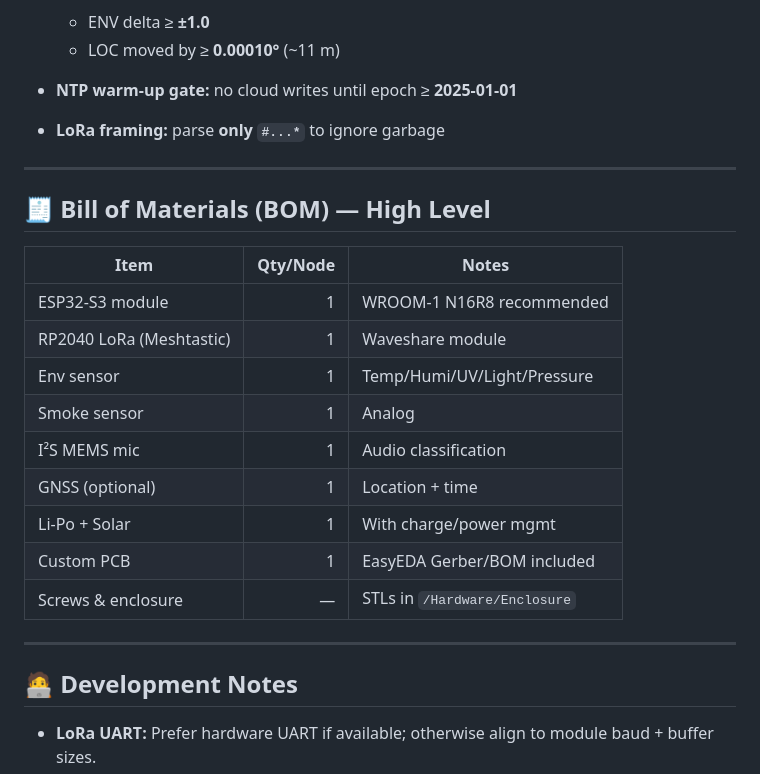
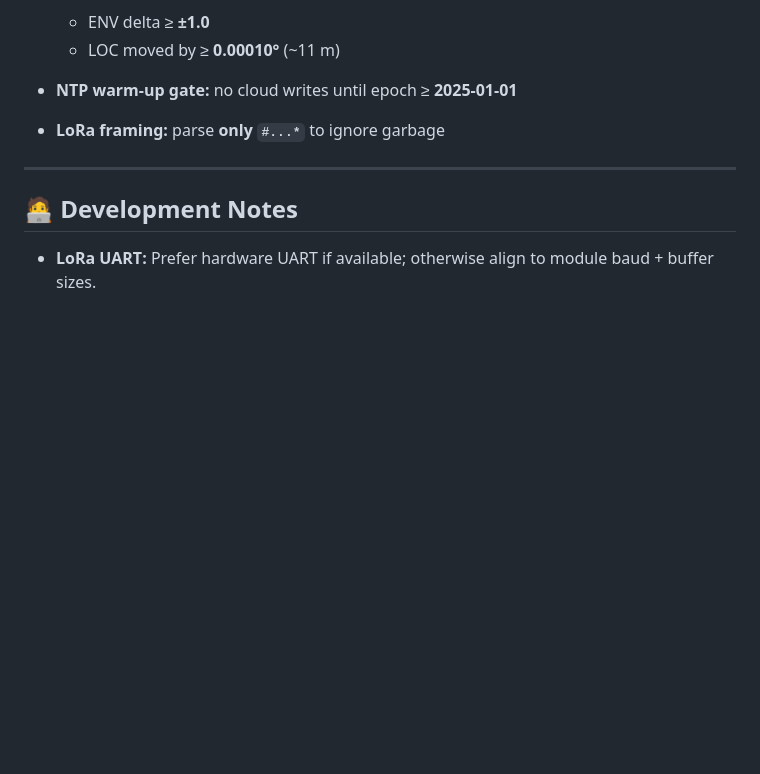
Before and after one commit to MukeshSankhla/Forest-Guard, a Markdown page: README.md, the part around the change. Rendered like a GitHub page; blank space fills up the shorter version.

```diff
--- a/README.md
+++ b/README.md
@@ -187,22 +187,6 @@ Built with **Lovable.dev**, the dashboard:
 
 ---
 
-## 🧾 Bill of Materials (BOM) — High Level
-
-| Item                     | Qty/Node | Notes                         |
-| ------------------------ | -------: | ----------------------------- |
-| ESP32-S3 module          |        1 | WROOM-1 N16R8 recommended     |
-| RP2040 LoRa (Meshtastic) |        1 | Waveshare module              |
-| Env sensor               |        1 | Temp/Humi/UV/Light/Pressure   |
-| Smoke sensor             |        1 | Analog                        |
-| I²S MEMS mic             |        1 | Audio classification          |
-| GNSS (optional)          |        1 | Location + time               |
-| Li-Po + Solar            |        1 | With charge/power mgmt        |
-| Custom PCB               |        1 | EasyEDA Gerber/BOM included   |
-| Screws & enclosure       |        — | STLs in `/Hardware/Enclosure` |
-
----
-
 ## 🧑‍💻 Development Notes
 
 * **LoRa UART:** Prefer hardware UART if available; otherwise align to module baud + buffer sizes.
```
